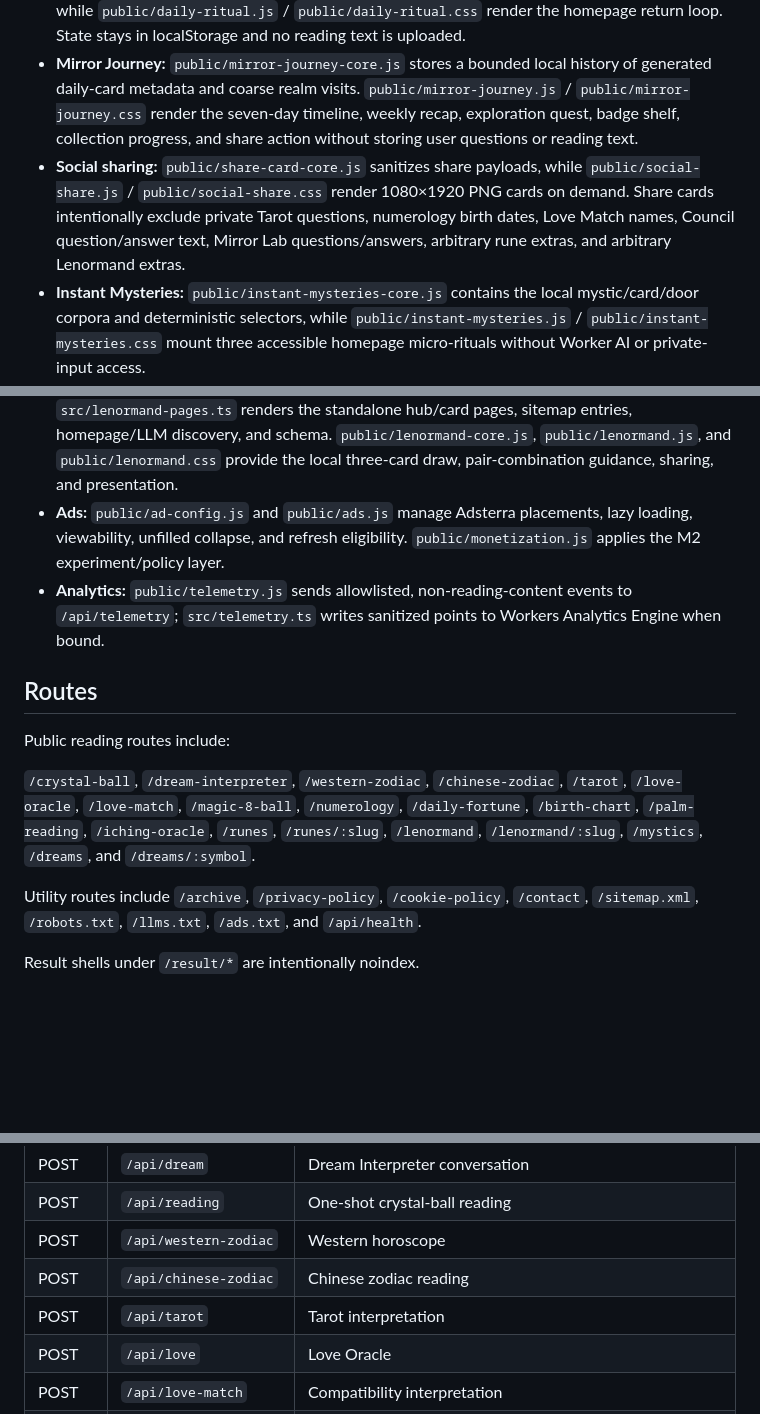
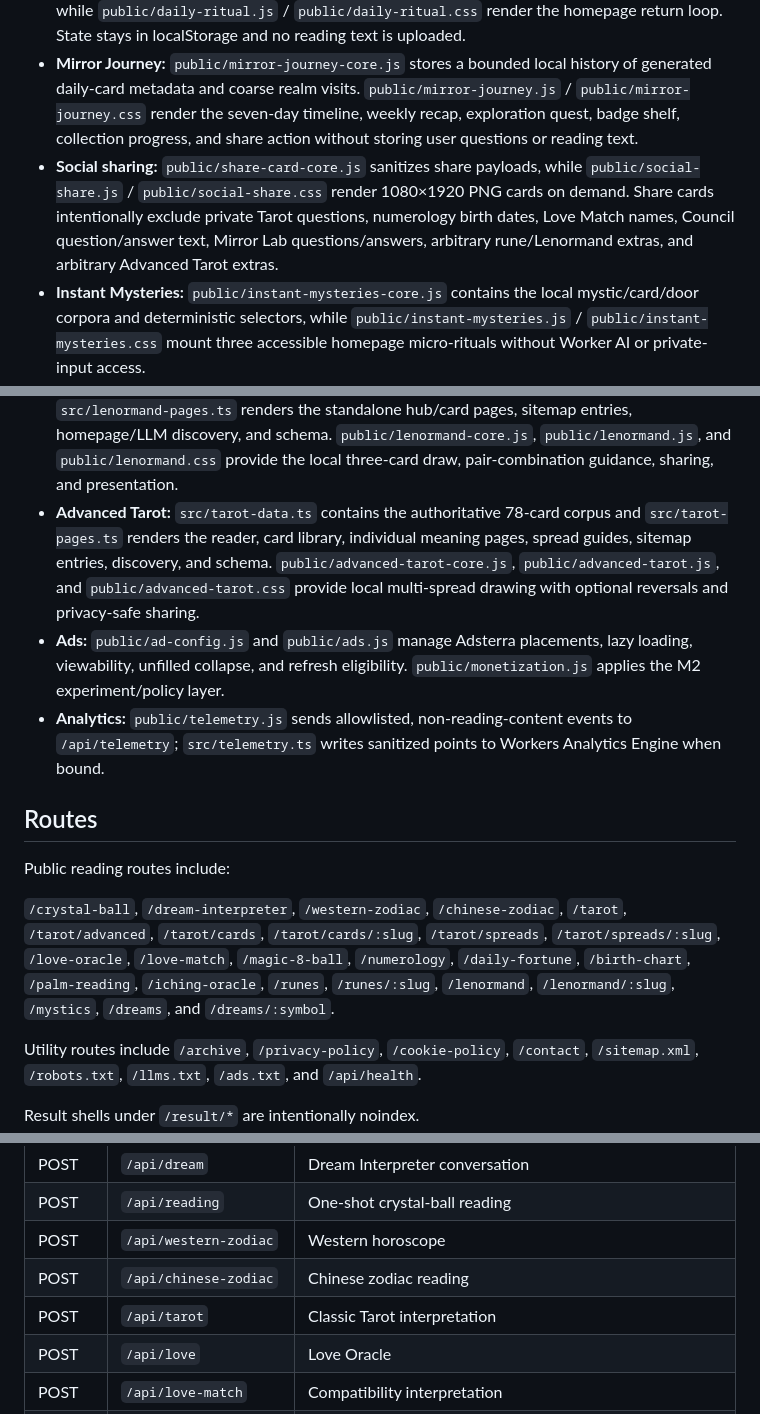
Before and after one commit to alexdevriesxing/oracle-mirror, a Markdown page: README.md, 3 parts joined by grey strips. Drawn GitHub-style; blank space fills up the shorter version.

```diff
--- a/README.md
+++ b/README.md
@@ -39,12 +40,13 @@ All readings are entertainment experiences. Avoid entering sensitive personal in
 - **Hardening:** `public/hardening.js` adds reduced-effects behavior and accessibility semantics; `src/security-headers.ts` applies explicit security headers.
 - **Daily ritual:** `public/daily-ritual-core.js` generates deterministic daily values and streak state, while `public/daily-ritual.js` / `public/daily-ritual.css` render the homepage return loop. State stays in localStorage and no reading text is uploaded.
 - **Mirror Journey:** `public/mirror-journey-core.js` stores a bounded local history of generated daily-card metadata and coarse realm visits. `public/mirror-journey.js` / `public/mirror-journey.css` render the seven-day timeline, weekly recap, exploration quest, badge shelf, collection progress, and share action without storing user questions or reading text.
-- **Social sharing:** `public/share-card-core.js` sanitizes share payloads, while `public/social-share.js` / `public/social-share.css` render 1080×1920 PNG cards on demand. Share cards intentionally exclude private Tarot questions, numerology birth dates, Love Match names, Council question/answer text, Mirror Lab questions/answers, arbitrary rune extras, and arbitrary Lenormand extras.
+- **Social sharing:** `public/share-card-core.js` sanitizes share payloads, while `public/social-share.js` / `public/social-share.css` render 1080×1920 PNG cards on demand. Share cards intentionally exclude private Tarot questions, numerology birth dates, Love Match names, Council question/answer text, Mirror Lab questions/answers, arbitrary rune/Lenormand extras, and arbitrary Advanced Tarot extras.
 - **Instant Mysteries:** `public/instant-mysteries-core.js` contains the local mystic/card/door corpora and deterministic selectors, while `public/instant-mysteries.js` / `public/instant-mysteries.css` mount three accessible homepage micro-rituals without Worker AI or private-input access.
 - **Council of Mystics:** `src/council.ts` selects three fictional lenses and requests all three responses plus one synthesis in a single AI call. `public/council-core.js`, `public/council.js`, and `public/council.css` handle the homepage UI, optional local Archive saving, and privacy-safe sharing.
 - **Mirror Lab:** `public/interactive-oracles-core.js` contains deterministic Pendulum, Aura, and Oracle Duel logic. `public/interactive-oracles.js` / `public/interactive-oracles.css` render the experiences entirely client-side; no Mirror Lab question or quiz answer is sent to an API.
 - **Rune realm:** `src/runes-data.ts` is the server-side 24-rune corpus and `src/runes-pages.ts` renders the standalone hub/meaning pages, sitemap entries, homepage discovery, and schema. `public/runes-core.js`, `public/runes.js`, and `public/runes.css` provide the local three-rune interaction and presentation.
 - **Lenormand realm:** `src/lenormand-data.ts` is the server-side 36-card corpus and `src/lenormand-pages.ts` renders the standalone hub/card pages, sitemap entries, homepage/LLM discovery, and schema. `public/lenormand-core.js`, `public/lenormand.js`, and `public/lenormand.css` provide the local three-card draw, pair-combination guidance, sharing, and presentation.
+- **Advanced Tarot:** `src/tarot-data.ts` contains the authoritative 78-card corpus and `src/tarot-pages.ts` renders the reader, card library, individual meaning pages, spread guides, sitemap entries, discovery, and schema. `public/advanced-tarot-core.js`, `public/advanced-tarot.js`, and `public/advanced-tarot.css` provide local multi-spread drawing with optional reversals and privacy-safe sharing.
 - **Ads:** `public/ad-config.js` and `public/ads.js` manage Adsterra placements, lazy loading, viewability, unfilled collapse, and refresh eligibility. `public/monetization.js` applies the M2 experiment/policy layer.
 - **Analytics:** `public/telemetry.js` sends allowlisted, non-reading-content events to `/api/telemetry`; `src/telemetry.ts` writes sanitized points to Workers Analytics Engine when bound.
 
@@ -52,7 +54,7 @@ All readings are entertainment experiences. Avoid entering sensitive personal in
 
 Public reading routes include:
 
-`/crystal-ball`, `/dream-interpreter`, `/western-zodiac`, `/chinese-zodiac`, `/tarot`, `/love-oracle`, `/love-match`, `/magic-8-ball`, `/numerology`, `/daily-fortune`, `/birth-chart`, `/palm-reading`, `/iching-oracle`, `/runes`, `/runes/:slug`, `/lenormand`, `/lenormand/:slug`, `/mystics`, `/dreams`, and `/dreams/:symbol`.
+`/crystal-ball`, `/dream-interpreter`, `/western-zodiac`, `/chinese-zodiac`, `/tarot`, `/tarot/advanced`, `/tarot/cards`, `/tarot/cards/:slug`, `/tarot/spreads`, `/tarot/spreads/:slug`, `/love-oracle`, `/love-match`, `/magic-8-ball`, `/numerology`, `/daily-fortune`, `/birth-chart`, `/palm-reading`, `/iching-oracle`, `/runes`, `/runes/:slug`, `/lenormand`, `/lenormand/:slug`, `/mystics`, `/dreams`, and `/dreams/:symbol`.
 
 Utility routes include `/archive`, `/privacy-policy`, `/cookie-policy`, `/contact`, `/sitemap.xml`, `/robots.txt`, `/llms.txt`, `/ads.txt`, and `/api/health`.
 
@@ -68,7 +70,7 @@ Result shells under `/result/*` are intentionally noindex.
 | POST | `/api/reading` | One-shot crystal-ball reading |
 | POST | `/api/western-zodiac` | Western horoscope |
 | POST | `/api/chinese-zodiac` | Chinese zodiac reading |
-| POST | `/api/tarot` | Tarot interpretation |
+| POST | `/api/tarot` | Classic Tarot interpretation |
 | POST | `/api/love` | Love Oracle |
 | POST | `/api/love-match` | Compatibility interpretation |
 | POST | `/api/magic8` | Magic 8 Ball |
```
Also changed, not shown: other parts of README.md (+11 -4 lines).
